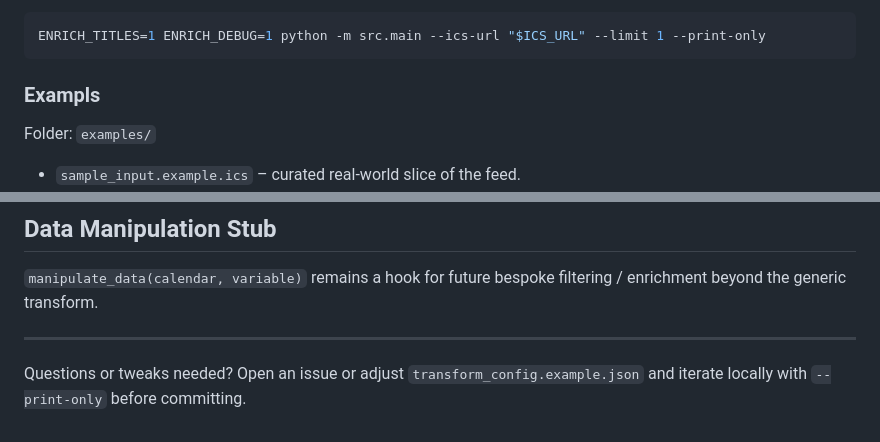
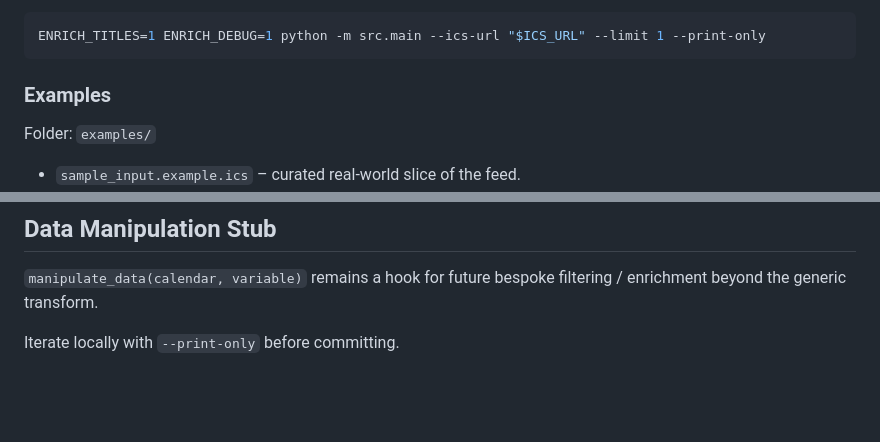
Before and after one commit to princeton-orfe/orfe-upcoming, a Markdown page: README.md, 2 parts joined by grey strips. Rendered like a GitHub page; blank space fills up the shorter version.

Commit message:
Fix typo in Examples section and update instructions

````diff
--- a/README.md
+++ b/README.md
@@ -81,7 +81,7 @@ Verbose enrichment debugging:
 ENRICH_TITLES=1 ENRICH_DEBUG=1 python -m src.main --ics-url "$ICS_URL" --limit 1 --print-only
 ```
 
-### Exampls
+### Examples
 Folder: `examples/`
 * `sample_input.example.ics` – curated real-world slice of the feed.
 * `sample_output.expected.json` – expected core subset for regression.
@@ -147,5 +147,4 @@ Tests cover:
 ## Data Manipulation Stub
 `manipulate_data(calendar, variable)` remains a hook for future bespoke filtering / enrichment beyond the generic transform.
 
----
-Questions or tweaks needed? Open an issue or adjust `transform_config.example.json` and iterate locally with `--print-only` before committing.
+Iterate locally with `--print-only` before committing.
````
